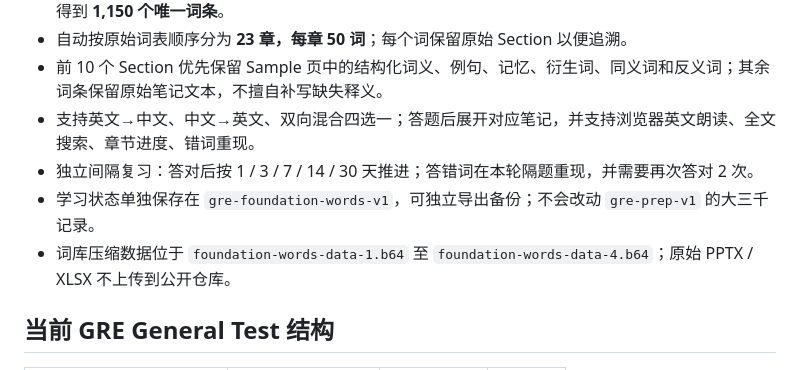
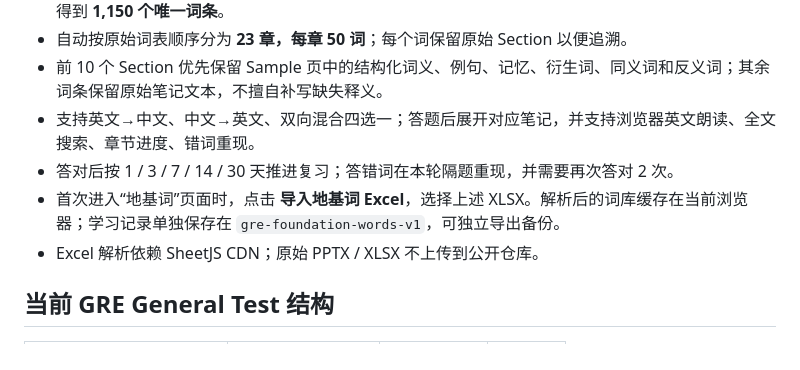
Before and after one commit to anan-106/IELT, a Markdown page: README.md, the part around the change. Rendered like a GitHub page.

Commit message:
Document XLSX import workflow for standalone foundation words

```diff
--- a/README.md
+++ b/README.md
@@ -113,9 +113,9 @@
 - 自动按原始词表顺序分为 **23 章，每章 50 词**；每个词保留原始 Section 以便追溯。
 - 前 10 个 Section 优先保留 Sample 页中的结构化词义、例句、记忆、衍生词、同义词和反义词；其余词条保留原始笔记文本，不擅自补写缺失释义。
 - 支持英文→中文、中文→英文、双向混合四选一；答题后展开对应笔记，并支持浏览器英文朗读、全文搜索、章节进度、错词重现。
-- 独立间隔复习：答对后按 1 / 3 / 7 / 14 / 30 天推进；答错词在本轮隔题重现，并需要再次答对 2 次。
-- 学习状态单独保存在 `gre-foundation-words-v1`，可独立导出备份；不会改动 `gre-prep-v1` 的大三千记录。
-- 词库压缩数据位于 `foundation-words-data-1.b64` 至 `foundation-words-data-4.b64`；原始 PPTX / XLSX 不上传到公开仓库。
+- 答对后按 1 / 3 / 7 / 14 / 30 天推进复习；答错词在本轮隔题重现，并需要再次答对 2 次。
+- 首次进入“地基词”页面时，点击 **导入地基词 Excel**，选择上述 XLSX。解析后的词库缓存在当前浏览器；学习记录单独保存在 `gre-foundation-words-v1`，可独立导出备份。
+- Excel 解析依赖 SheetJS CDN；原始 PPTX / XLSX 不上传到公开仓库。
 
 ## 当前 GRE General Test 结构
 
```
